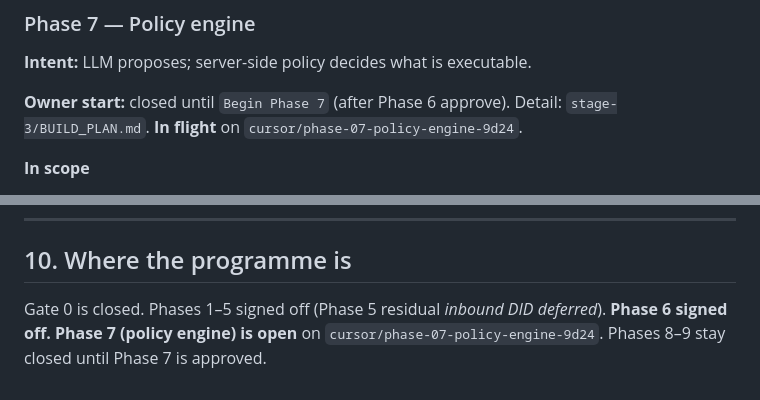
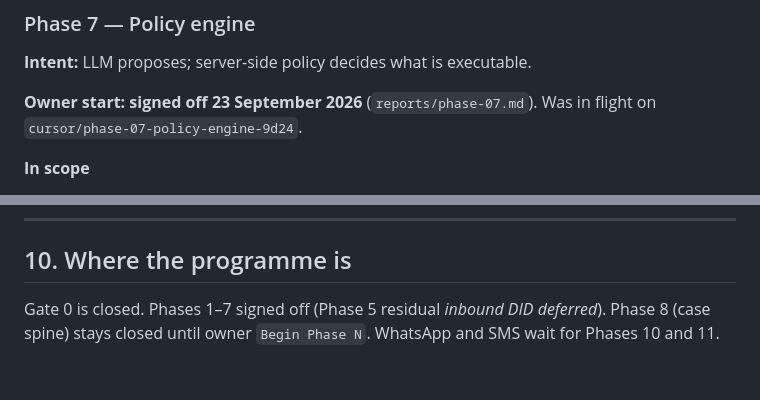
Before and after one commit to excellonitapps31/HaqqLine, a Markdown page: IMPLEMENTATION_PLAN.md, 2 parts joined by grey strips. GitHub-like rendering.

Commit message:
Align IMPLEMENTATION_PLAN Phase 7 owner-start and programme status.
Co-authored-by: ExcellonIT <excellonitapps31@gmail.com>

```diff
--- a/IMPLEMENTATION_PLAN.md
+++ b/IMPLEMENTATION_PLAN.md
@@ -293,7 +293,7 @@ In place before Phase 1:
 
 **Intent:** LLM proposes; server-side policy decides what is executable.
 
-**Owner start:** closed until `Begin Phase 7` (after Phase 6 approve). Detail: `stage-3/BUILD_PLAN.md`. **In flight** on `cursor/phase-07-policy-engine-9d24`.
+**Owner start:** **signed off 23 September 2026** (`reports/phase-07.md`). Was in flight on `cursor/phase-07-policy-engine-9d24`.
 
 **In scope**
 
@@ -589,4 +589,4 @@ WhatsApp and SMS stay last among **channels** so Meta approval and Twilio SMS ca
 
 ## 10. Where the programme is
 
-Gate 0 is closed. Phases 1–5 signed off (Phase 5 residual *inbound DID deferred*). **Phase 6 signed off.** **Phase 7 (policy engine) is open** on `cursor/phase-07-policy-engine-9d24`. Phases 8–9 stay closed until Phase 7 is approved.
+Gate 0 is closed. Phases 1–7 signed off (Phase 5 residual *inbound DID deferred*). Phase 8 (case spine) stays closed until owner `Begin Phase N`. WhatsApp and SMS wait for Phases 10 and 11.
```
